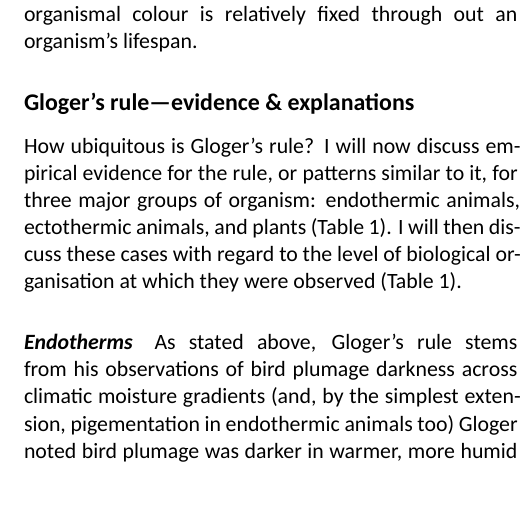
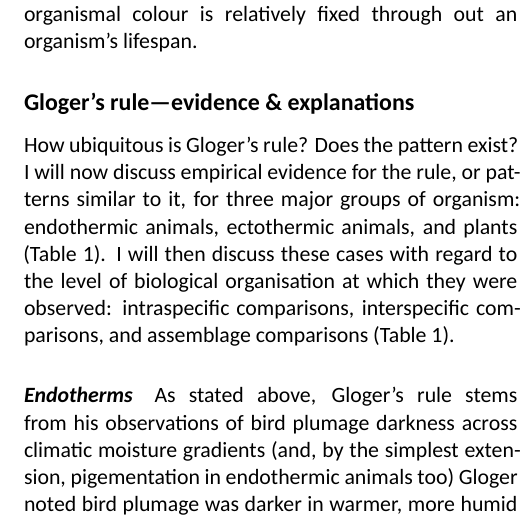
Before and after one commit to rvanmazijk/Glogers-rule-essay, an R Markdown document (theory_essay.Rmd): part of one column of page 2 of 4, cut so that both start at the same text. Rendered offline with R 4.5, knitr and Pandoc, then LaTeX, with nearby package versions; a font, style sheet, LaTeX package, included part or bibliography that could not be used is replaced or left out.

Commit message:
Revision of § on evidence opening para

```diff
--- a/theory_essay.Rmd
+++ b/theory_essay.Rmd
@@ -97,11 +97,7 @@ The scale and levels of organisation at which Gloger's rule is an important cons
 
 ## Gloger's rule---evidence & explanations
 
-<!--Does the pattern exist? Is it observed in the first place? Dissect the observations at the intrasp., intersp., and assemblage levels-->
-
-<!--What could be causing this pattern, and why? Does it depend on the organism?-->
-
-How ubiquitous is Gloger's rule? I will now discuss empirical evidence for the rule, or patterns similar to it, for three major groups of organism: endothermic animals, ectothermic animals, and plants (Table 1). I will then discuss these cases with regard to the level of biological organisation at which they were observed (Table 1).
+How ubiquitous is Gloger's rule? Does the pattern exist? I will now discuss empirical evidence for the rule, or patterns similar to it, for three major groups of organism: endothermic animals, ectothermic animals, and plants (Table 1). I will then discuss these cases with regard to the level of biological organisation at which they were observed: intraspecific comparisons, interspecific comparisons, and assemblage comparisons (Table 1).
 
 <!--
 - Connect evidence above to mechanisms described in their respective papers (if applicable)
```
